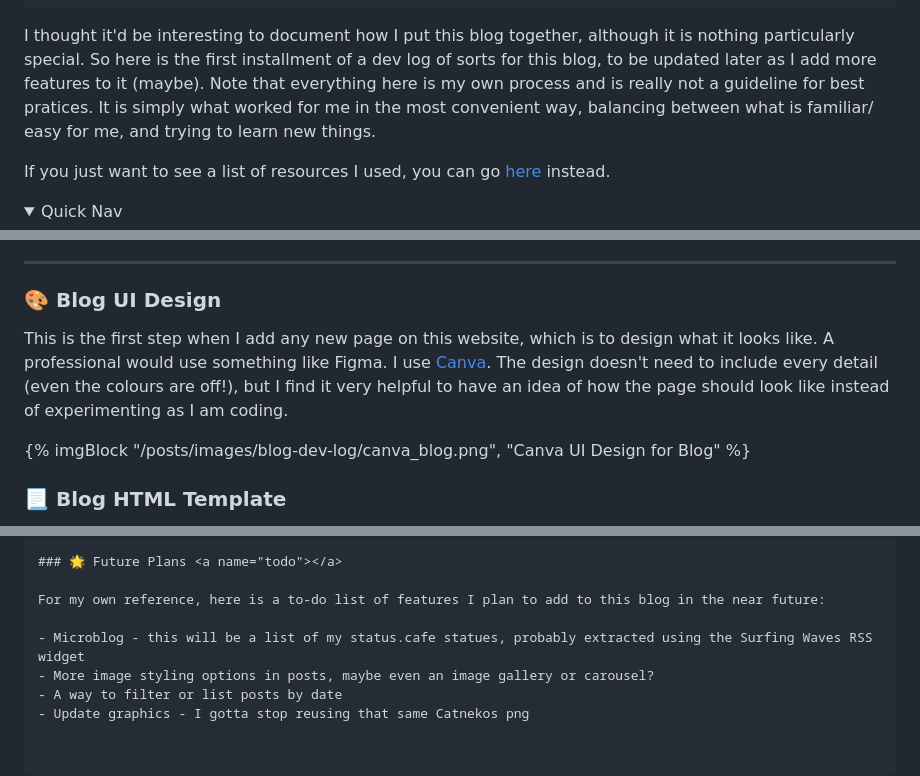
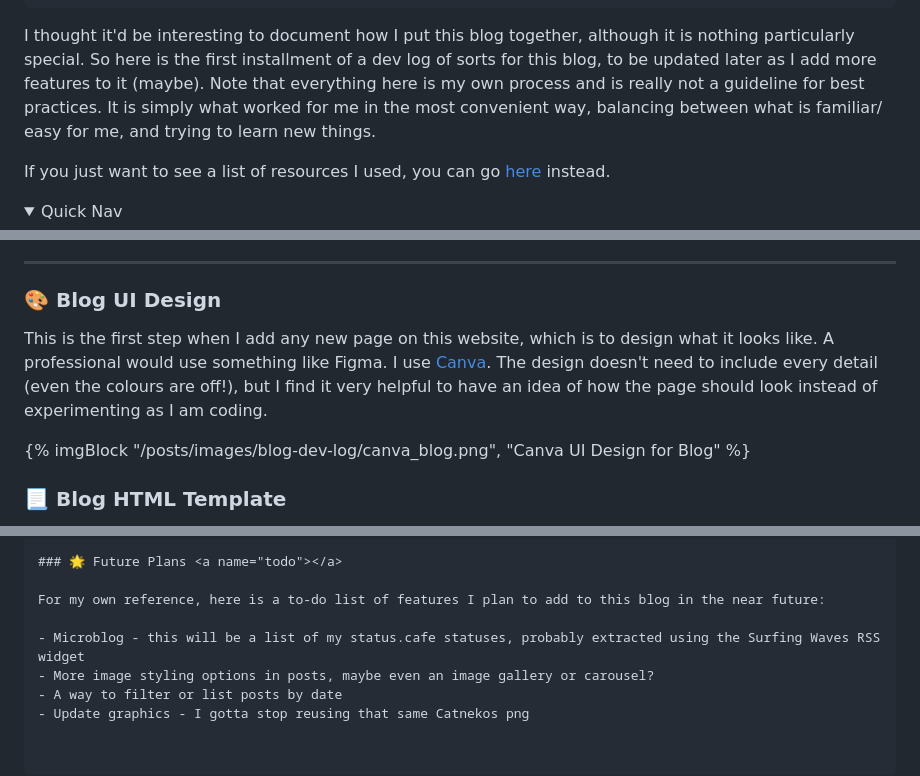
Before and after one commit to kanekos99/blog, a Markdown page: src/posts/2025-12-05-Blog-Dev-Log-1.md, 3 parts joined by grey strips. GitHub-like rendering; folded sections open.

```diff
--- a/src/posts/2025-12-05-Blog-Dev-Log-1.md
+++ b/src/posts/2025-12-05-Blog-Dev-Log-1.md
@@ -8,7 +8,7 @@ imageAlt: Blog UI Design
 description: A documentation of how I put this blog together. May or may not have a sequel depending on when or what new features I add to the blog in the future.
 ---
 
-I thought it'd be interesting to document how I put this blog together, although it is nothing particularly special. So here is the first installment of a dev log of sorts for this blog, to be updated later as I add more features to it (maybe). Note that everything here is my own process and is really not a guideline for best pratices. It is simply what worked for me in the most convenient way, balancing between what is familiar/ easy for me, and trying to learn new things.
+I thought it'd be interesting to document how I put this blog together, although it is nothing particularly special. So here is the first installment of a dev log of sorts for this blog, to be updated later as I add more features to it (maybe). Note that everything here is my own process and is really not a guideline for best practices. It is simply what worked for me in the most convenient way, balancing between what is familiar/ easy for me, and trying to learn new things.
 
 If you just want to see a list of resources I used, you can go [here](/blog/posts/2025-12-04-11ty-Resources/) instead.
 
@@ -37,7 +37,7 @@ If you just want to see a list of resources I used, you can go [here](/blog/post
 
 ### 🎨 Blog UI Design <a name="blog-ui-design"></a>
 
-This is the first step when I add any new page on this website, which is to design what it looks like. A professional would use something like Figma. I use [Canva](https://www.canva.com/). The design doesn't need to include every detail (even the colours are off!), but I find it very helpful to have an idea of how the page should look like instead of experimenting as I am coding.
+This is the first step when I add any new page on this website, which is to design what it looks like. A professional would use something like Figma. I use [Canva](https://www.canva.com/). The design doesn't need to include every detail (even the colours are off!), but I find it very helpful to have an idea of how the page should look instead of experimenting as I am coding.
 
 {% imgBlock "/posts/images/blog-dev-log/canva_blog.png", "Canva UI Design for Blog" %}
 
@@ -402,7 +402,7 @@ You can use this image modal in regular HTML pages as well, no 11ty is required,
 
 For my own reference, here is a to-do list of features I plan to add to this blog in the near future:
 
-- Microblog - this will be a list of my status.cafe statues, probably extracted using the Surfing Waves RSS widget
+- Microblog - this will be a list of my status.cafe statuses, probably extracted using the Surfing Waves RSS widget
 - More image styling options in posts, maybe even an image gallery or carousel?
 - A way to filter or list posts by date
 - Update graphics - I gotta stop reusing that same Catnekos png
```
Also changed, not shown: other parts of src/posts/2025-12-05-Blog-Dev-Log-1.md (+11 -11 lines).
